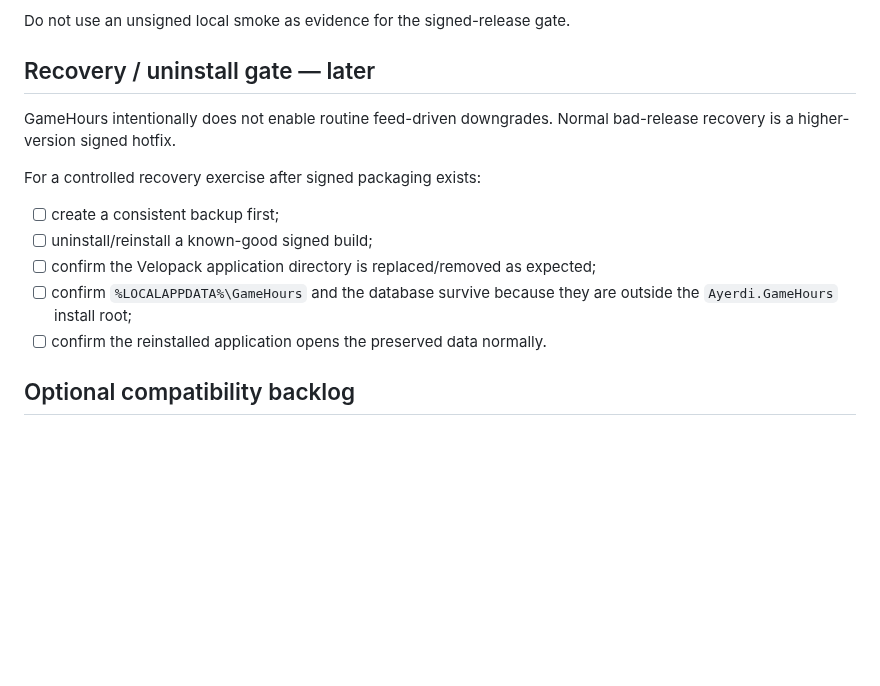
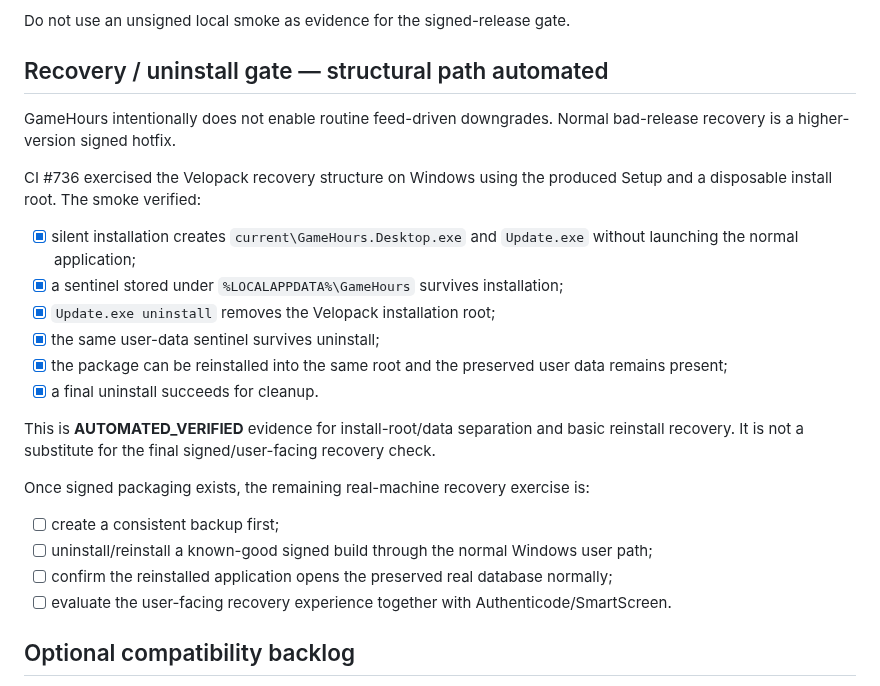
Before and after one commit to Ayerdi/GameHours, a Markdown page: docs/REAL-MACHINE-VALIDATION.md, the part around the change. GitHub-like rendering; blank space fills up the shorter version.

Commit message:
docs: record automated Velopack recovery smoke

```diff
--- a/docs/REAL-MACHINE-VALIDATION.md
+++ b/docs/REAL-MACHINE-VALIDATION.md
@@ -89,17 +89,27 @@ The repository is prepared for Azure Artifact Signing + GitHub OIDC, but those e
 
 Do not use an unsigned local smoke as evidence for the signed-release gate.
 
-## Recovery / uninstall gate — later
+## Recovery / uninstall gate — structural path automated
 
 GameHours intentionally does not enable routine feed-driven downgrades. Normal bad-release recovery is a higher-version signed hotfix.
 
-For a controlled recovery exercise after signed packaging exists:
+CI #736 exercised the Velopack recovery structure on Windows using the produced Setup and a disposable install root. The smoke verified:
+
+- [x] silent installation creates `current\GameHours.Desktop.exe` and `Update.exe` without launching the normal application;
+- [x] a sentinel stored under `%LOCALAPPDATA%\GameHours` survives installation;
+- [x] `Update.exe uninstall` removes the Velopack installation root;
+- [x] the same user-data sentinel survives uninstall;
+- [x] the package can be reinstalled into the same root and the preserved user data remains present;
+- [x] a final uninstall succeeds for cleanup.
+
+This is **AUTOMATED_VERIFIED** evidence for install-root/data separation and basic reinstall recovery. It is not a substitute for the final signed/user-facing recovery check.
+
+Once signed packaging exists, the remaining real-machine recovery exercise is:
 
 - [ ] create a consistent backup first;
-- [ ] uninstall/reinstall a known-good signed build;
-- [ ] confirm the Velopack application directory is replaced/removed as expected;
-- [ ] confirm `%LOCALAPPDATA%\GameHours` and the database survive because they are outside the `Ayerdi.GameHours` install root;
-- [ ] confirm the reinstalled application opens the preserved data normally.
+- [ ] uninstall/reinstall a known-good signed build through the normal Windows user path;
+- [ ] confirm the reinstalled application opens the preserved real database normally;
+- [ ] evaluate the user-facing recovery experience together with Authenticode/SmartScreen.
 
 ## Optional compatibility backlog
 
```
